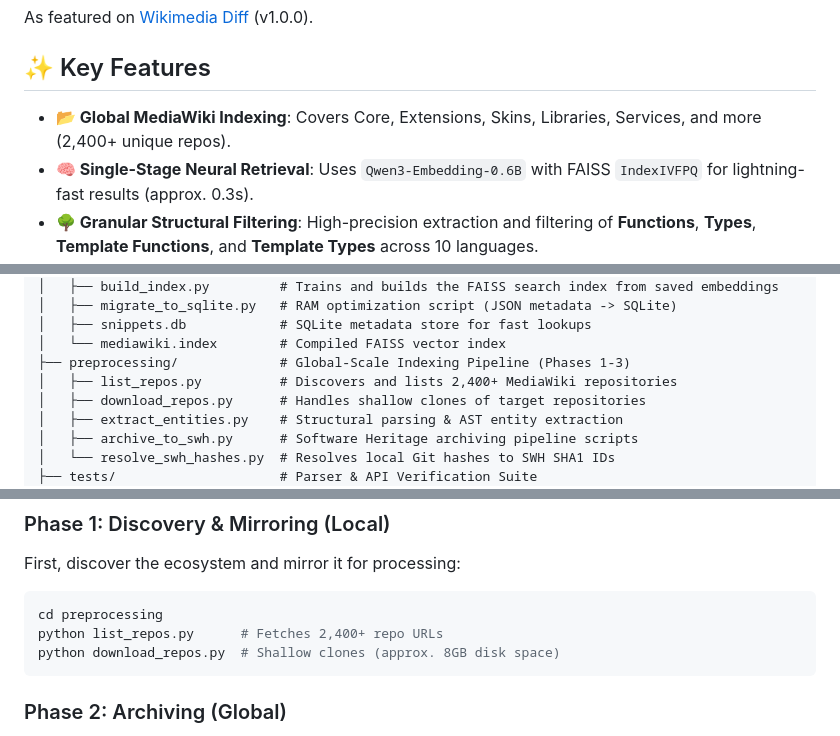
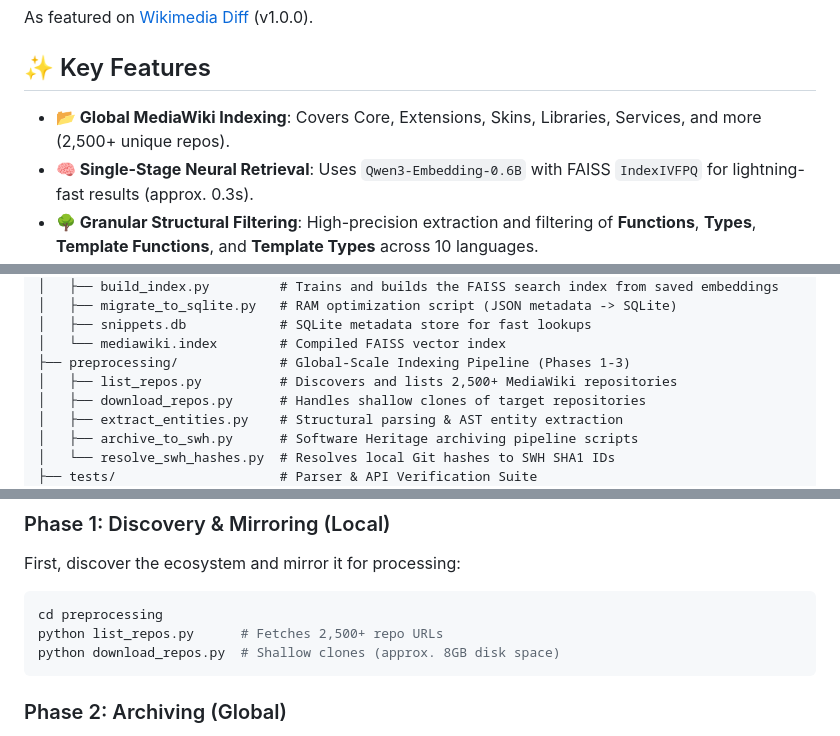
Before and after one commit to ftosoni/mediawiki-code2code-search, a Markdown page: README.md, 3 parts joined by grey strips. Rendered like a GitHub page.

````diff
--- a/README.md
+++ b/README.md
@@ -8,7 +8,7 @@ As featured on [Wikimedia Diff](https://diff.wikimedia.org/2026/04/14/introducin
 
 ## ✨ Key Features
 
-- **📂 Global MediaWiki Indexing**: Covers Core, Extensions, Skins, Libraries, Services, and more (2,400+ unique repos).
+- **📂 Global MediaWiki Indexing**: Covers Core, Extensions, Skins, Libraries, Services, and more (2,500+ unique repos).
 - **🧠 Single-Stage Neural Retrieval**: Uses `Qwen3-Embedding-0.6B` with FAISS `IndexIVFPQ` for lightning-fast results (approx. 0.3s).
 - **🌳 Granular Structural Filtering**: High-precision extraction and filtering of **Functions**, **Types**, **Template Functions**, and **Template Types** across 10 languages.
 - **🏗️ Split-Build Architecture**: Optimized for asymmetric hardware—run heavy extraction on a laptop and neural vectorization on a GPU.
@@ -31,7 +31,7 @@ mediawiki-code2code-search/
 │   ├── snippets.db            # SQLite metadata store for fast lookups
 │   └── mediawiki.index        # Compiled FAISS vector index
 ├── preprocessing/             # Global-Scale Indexing Pipeline (Phases 1-3)
-│   ├── list_repos.py          # Discovers and lists 2,400+ MediaWiki repositories
+│   ├── list_repos.py          # Discovers and lists 2,500+ MediaWiki repositories
 │   ├── download_repos.py      # Handles shallow clones of target repositories
 │   ├── extract_entities.py    # Structural parsing & AST entity extraction
 │   ├── archive_to_swh.py      # Software Heritage archiving pipeline scripts
@@ -87,7 +87,7 @@ There is no compilation step required for the frontend.
 First, discover the ecosystem and mirror it for processing:
 ```bash
 cd preprocessing
-python list_repos.py      # Fetches 2,400+ repo URLs
+python list_repos.py      # Fetches 2,500+ repo URLs
 python download_repos.py  # Shallow clones (approx. 8GB disk space)
 ```
 
````
